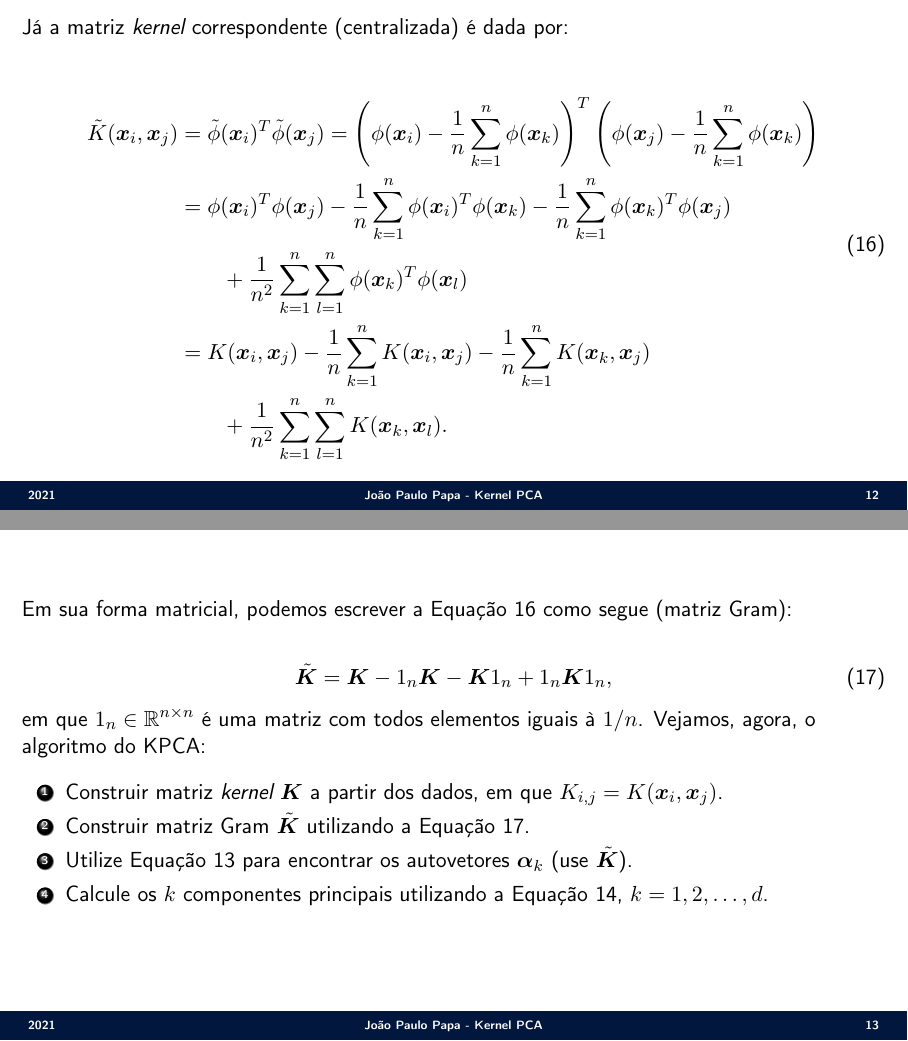
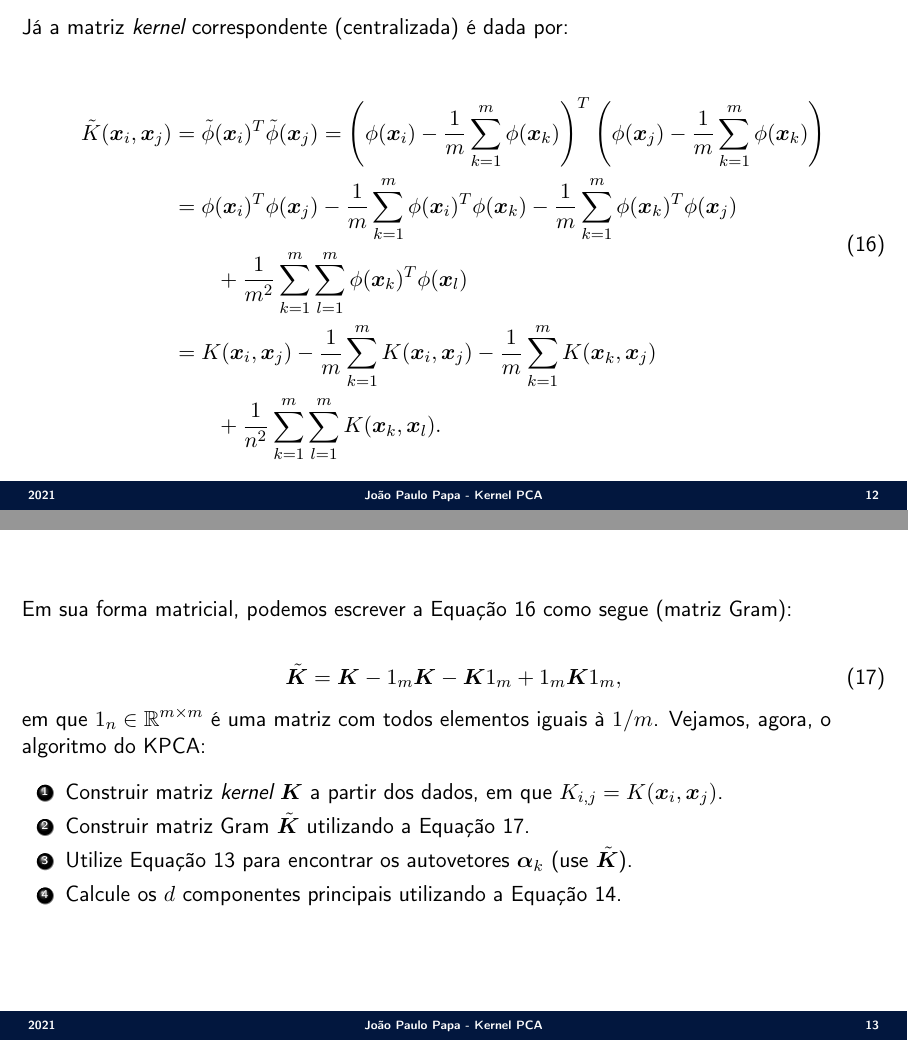
Before and after one commit to jppbsi/lectures, LaTeX slides (machine_learning/Transformation/KPCA/lecture.tex): pages 12 and 13 of 15, joined at a grey line. Compiled offline with pdfLaTeX.

Commit message:
Fixed some equations.

```diff
--- a/machine_learning/Transformation/KPCA/lecture.tex
+++ b/machine_learning/Transformation/KPCA/lecture.tex
@@ -209,14 +203,14 @@ Note, também, que se o dado projetado não tiver média nula, precisamos centra
 \justifying Já a matriz \emph{kernel} correspondente (centralizada) é dada por:
 
 \begin{align}\nonumber
-\tilde{K}(\bm{x}_i,\bm{x}_j) &= \tilde{\phi}(\bm{x}_i)^T\tilde{\phi}(\bm{x}_j) = \left(\phi(\bm{x}_i)-\frac{1}{n}\sum_{k=1}^n\phi(\bm{x}_k)\right)^T\left(\phi(\bm{x}_j)-\frac{1}{n}\sum_{k=1}^n\phi(\bm{x}_k)\right)\\
+\tilde{K}(\bm{x}_i,\bm{x}_j) &= \tilde{\phi}(\bm{x}_i)^T\tilde{\phi}(\bm{x}_j) = \left(\phi(\bm{x}_i)-\frac{1}{m}\sum_{k=1}^m\phi(\bm{x}_k)\right)^T\left(\phi(\bm{x}_j)-\frac{1}{m}\sum_{k=1}^m\phi(\bm{x}_k)\right)\\
 \begin{split}
-&=\phi(\bm{x}_i)^T\phi(\bm{x}_j)-\frac{1}{n}\sum_{k=1}^n\phi(\bm{x}_i)^T\phi(\bm{x}_k)-\frac{1}{n}\sum_{k=1}^n\phi(\bm{x}_k)^T\phi(\bm{x}_j)\\
-	&\qquad +\frac{1}{n^2}\sum_{k=1}^n\sum_{l=1}^n\phi(\bm{x}_k)^T\phi(\bm{x}_l)
+&=\phi(\bm{x}_i)^T\phi(\bm{x}_j)-\frac{1}{m}\sum_{k=1}^m\phi(\bm{x}_i)^T\phi(\bm{x}_k)-\frac{1}{m}\sum_{k=1}^m\phi(\bm{x}_k)^T\phi(\bm{x}_j)\\
+	&\qquad +\frac{1}{m^2}\sum_{k=1}^m\sum_{l=1}^m\phi(\bm{x}_k)^T\phi(\bm{x}_l)
 \end{split}\\
 \begin{split}
-&= K(\bm{x}_i,\bm{x}_j)-\frac{1}{n}\sum_{k=1}^nK(\bm{x}_i,\bm{x}_j)-\frac{1}{n}\sum_{k=1}^nK(\bm{x}_k,\bm{x}_j)\\
-&\qquad+\frac{1}{n^2}\sum_{k=1}^n\sum_{l=1}^nK(\bm{x}_k,\bm{x}_l).
+&= K(\bm{x}_i,\bm{x}_j)-\frac{1}{m}\sum_{k=1}^mK(\bm{x}_i,\bm{x}_j)-\frac{1}{m}\sum_{k=1}^mK(\bm{x}_k,\bm{x}_j)\\
+&\qquad+\frac{1}{n^2}\sum_{k=1}^m\sum_{l=1}^mK(\bm{x}_k,\bm{x}_l).
 \end{split}\nonumber
 \end{align}
 }
@@ -225,15 +219,15 @@ Note, também, que se o dado projetado não tiver média nula, precisamos centra
 Em sua forma matricial, podemos escrever a Equação 16 como segue (matriz Gram):
 
 \begin{equation}
-	\tilde{\bm{K}} = \bm{K}-1_n\bm{K}-\bm{K}1_n+1_n\bm{K}1_n,
+	\tilde{\bm{K}} = \bm{K}-1_m\bm{K}-\bm{K}1_m+1_m\bm{K}1_m,
 \end{equation}
-em que $1_n\in\mathbb{R}^{n\times n}$ é uma matriz com todos elementos iguais à $1/n$. Vejamos, agora, o algoritmo do KPCA:
+em que $1_n\in\mathbb{R}^{m\times m}$ é uma matriz com todos elementos iguais à $1/m$. Vejamos, agora, o algoritmo do KPCA:
 
 \begin{enumerate}
 	\item Construir matriz \emph{kernel} $\bm{K}$ a partir dos dados, em que $K_{i,j} = K(\bm{x}_i,\bm{x}_j)$.
 	\item Construir matriz Gram $\tilde{\bm{K}}$ utilizando a Equação 17.
 	\item Utilize Equação 13 para encontrar os autovetores $\bm{\alpha}_k$ (use $\tilde{\bm{K}}$).
-	\item Calcule os $k$ componentes principais utilizando a Equação 14, $k=1,2,\ldots,d$.
+	\item Calcule os $d$ componentes principais utilizando a Equação 14.
 \end{enumerate}
 }
 
```
Also changed, not shown: machine_learning/Transformation/KPCA/lecture.tex (22 more changed lines).
